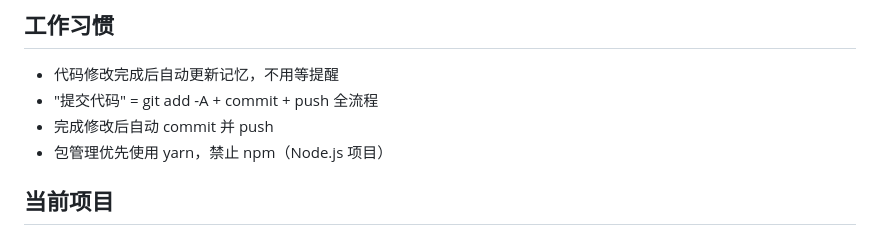
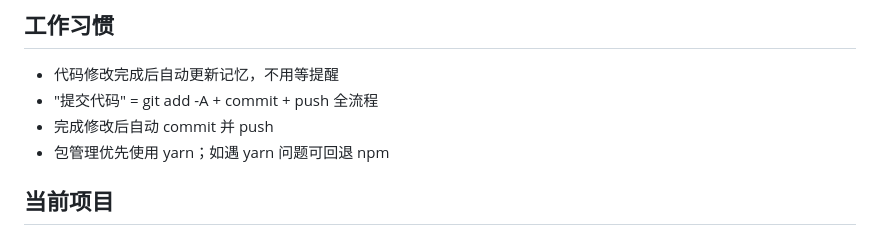
Before and after one commit to Heyana/workbuddy-sync, a Markdown page: MEMORY.md, the part around the change. Drawn GitHub-style.

Commit message:
chore: 调整 yarn 偏好为优先但允许 npm 回退

```diff
--- a/MEMORY.md
+++ b/MEMORY.md
@@ -51,7 +51,7 @@
 - 代码修改完成后自动更新记忆，不用等提醒
 - "提交代码" = git add -A + commit + push 全流程
 - 完成修改后自动 commit 并 push
-- 包管理优先使用 yarn，禁止 npm（Node.js 项目）
+- 包管理优先使用 yarn；如遇 yarn 问题可回退 npm
 
 ## 当前项目
 - Flutter 资产记账 App（WorkBuddy-Space/asset_manager）：WebDAV 多账号文件级增量同步
```
